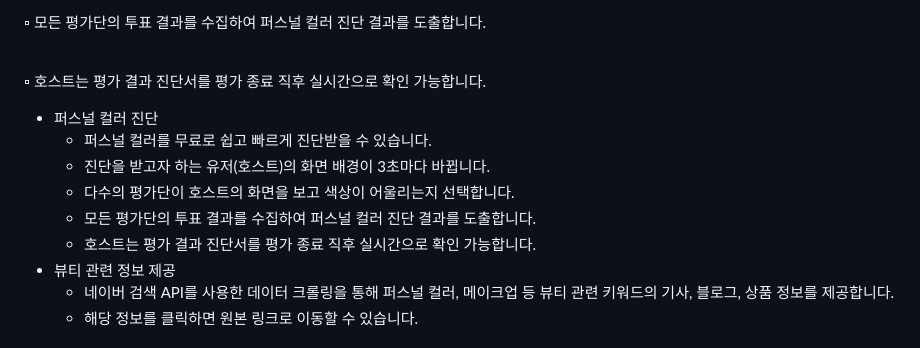
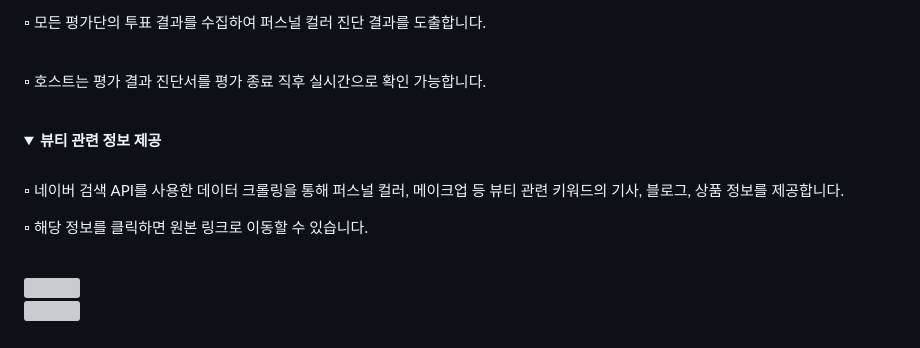
Before and after one commit to BEAUDUCK/beauduck_project, a Markdown page: README.md, the part around one of its changes. Rendered like a GitHub page; folded sections open; grey boxes are pictures that could not be loaded.

Commit message:
[Docs] 리드미 수정

```diff
--- a/README.md
+++ b/README.md
@@ -84,14 +84,21 @@ SSAFY 8기 2학기 공통 프로젝트 - BeauDuck
     <p>▫ 호스트는 평가 결과 진단서를 평가 종료 직후 실시간으로 확인 가능합니다.</p>
   </div>
 </details>
+<br>
+<details>
+  <summary>
+    <b>뷰티 관련 정보 제공</b>
+  </summary>
+    <br>
+<div markdown="1">
+    <p>▫ 네이버 검색 API를 사용한 데이터 크롤링을 통해 퍼스널 컬러, 메이크업 등 뷰티 관련 키워드의 기사, 블로그, 상품 정보를 제공합니다.</p>
+    <p>▫  해당 정보를 클릭하면 원본 링크로 이동할 수 있습니다.</p>
+    <br>
+<img src="https://github.com/BEAUDUCK/beauduck_project/assets/93974908/42cf40e2-e72d-428b-9301-1841845a27e6">
+<br>
+<img src="https://github.com/BEAUDUCK/beauduck_project/assets/93974908/f0af7626-b691-4410-9f63-2c117539581e">
+      </div>
+    <br><br>
 
-- 퍼스널 컬러 진단
-  - 퍼스널 컬러를 무료로 쉽고 빠르게 진단받을 수 있습니다.
-  - 진단을 받고자 하는 유저(호스트)의 화면 배경이 3초마다 바뀝니다.
-  - 다수의 평가단이 호스트의 화면을 보고 색상이 어울리는지 선택합니다.
-  - 모든 평가단의 투표 결과를 수집하여 퍼스널 컬러 진단 결과를 도출합니다.
-  - 호스트는 평가 결과 진단서를 평가 종료 직후 실시간으로 확인 가능합니다.
-- 뷰티 관련 정보 제공
-  - 네이버 검색 API를 사용한 데이터 크롤링을 통해 퍼스널 컬러, 메이크업 등 뷰티 관련 키워드의 기사, 블로그, 상품 정보를 제공합니다.
-  - 해당 정보를 클릭하면 원본 링크로 이동할 수 있습니다.
+</details>
 
```
Also changed, not shown: other parts of README.md (+7 -5 lines).
